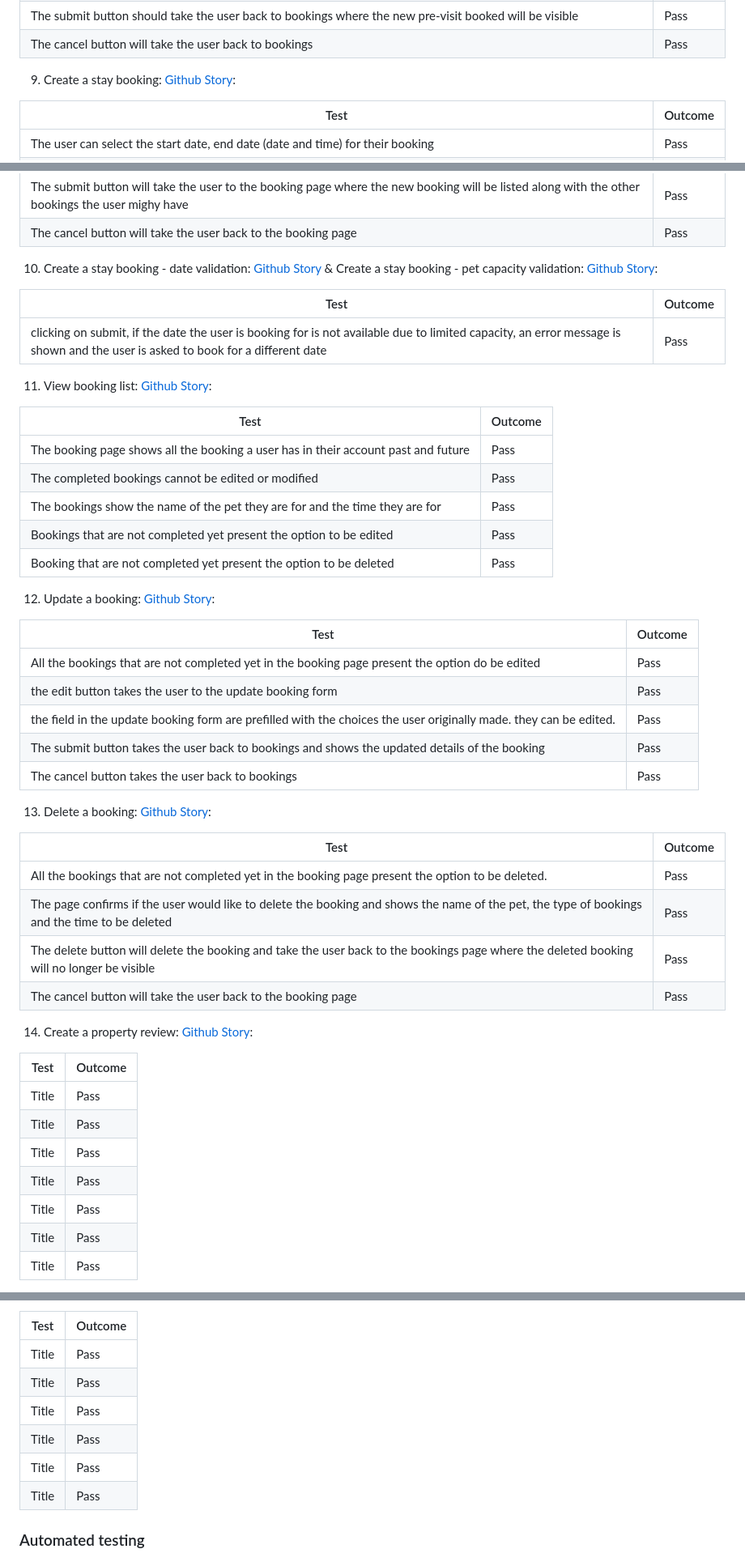
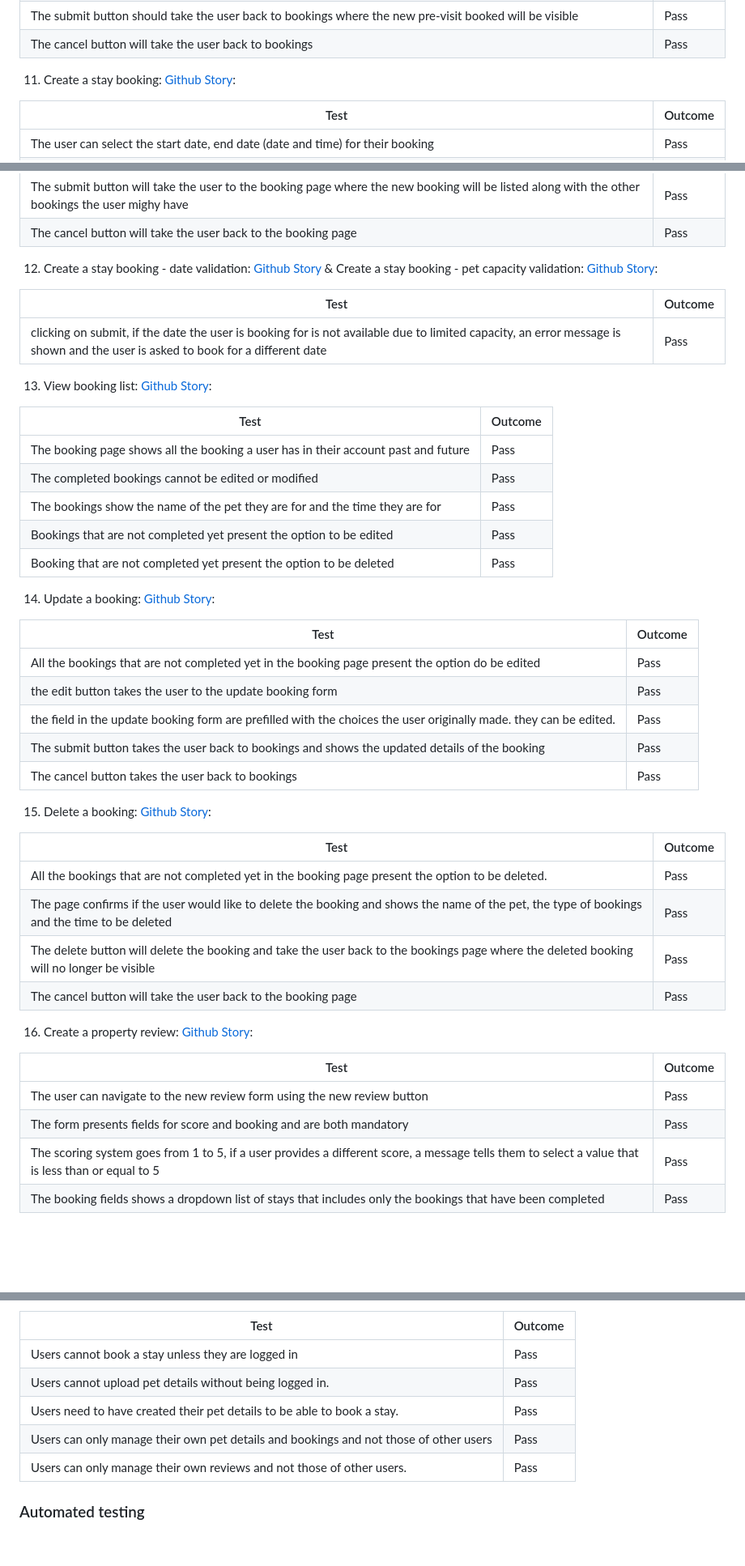
Before and after one commit to ilaria-barletta/pawcation, a Markdown page: README.md, 3 parts joined by grey strips. Shown at 81% size. Rendered like a GitHub page; blank space fills up the shorter version.

```diff
--- a/README.md
+++ b/README.md
@@ -171,7 +191,7 @@ features testing
 
 
 
-9. Create a stay booking: [Github Story](https://github.com/users/ilaria-barletta/projects/2/views/1?pane=issue&itemId=30571943):
+11. Create a stay booking: [Github Story](https://github.com/users/ilaria-barletta/projects/2/views/1?pane=issue&itemId=30571943):
 
 | Test        | Outcome     |
 | ----------- | ----------- |
@@ -184,14 +204,14 @@ features testing
 | The submit button will take the user to the booking page where the new booking will be listed along with the other bookings the user mighy have       | Pass        |
 | The cancel button will take the user back to the booking page       | Pass        |
 
-10. Create a stay booking - date validation: [Github Story](https://github.com/users/ilaria-barletta/projects/2/views/1?pane=issue&itemId=30572301)
+12. Create a stay booking - date validation: [Github Story](https://github.com/users/ilaria-barletta/projects/2/views/1?pane=issue&itemId=30572301)
 & Create a stay booking - pet capacity validation: [Github Story](https://github.com/users/ilaria-barletta/projects/2/views/1?pane=issue&itemId=30572465):
 
 | Test        | Outcome     |
 | ----------- | ----------- |
 | clicking on submit, if the date the user is booking for is not available due to limited capacity, an error message is shown and the user is asked to book for a different date        | Pass        |
 
-11. View booking list: [Github Story](https://github.com/users/ilaria-barletta/projects/2/views/1?pane=issue&itemId=31068173):
+13. View booking list: [Github Story](https://github.com/users/ilaria-barletta/projects/2/views/1?pane=issue&itemId=31068173):
 
 | Test        | Outcome     |
 | ----------- | ----------- |
@@ -202,7 +222,7 @@ features testing
 | Booking that are not completed yet present the option to be deleted       | Pass        |
 
 
-12. Update a booking: [Github Story](https://github.com/users/ilaria-barletta/projects/2/views/1?pane=issue&itemId=33384945):
+14. Update a booking: [Github Story](https://github.com/users/ilaria-barletta/projects/2/views/1?pane=issue&itemId=33384945):
 
 | Test        | Outcome     |
 | ----------- | ----------- |
@@ -212,7 +232,7 @@ features testing
 | The submit button takes the user back to bookings and shows the updated details of the booking       | Pass        |
 | The cancel button takes the user back to bookings     | Pass        |
 
-13. Delete a booking: [Github Story](https://github.com/users/ilaria-barletta/projects/2/views/1?pane=issue&itemId=33380250):
+15. Delete a booking: [Github Story](https://github.com/users/ilaria-barletta/projects/2/views/1?pane=issue&itemId=33380250):
 
 | Test        | Outcome     |
 | ----------- | ----------- |
@@ -222,17 +242,14 @@ features testing
 | The cancel button will take the user back to the booking page       | Pass        |
 
 
-14. Create a property review: [Github Story](https://github.com/users/ilaria-barletta/projects/2/views/1?pane=issue&itemId=30573214):
+16. Create a property review: [Github Story](https://github.com/users/ilaria-barletta/projects/2/views/1?pane=issue&itemId=30573214):
 
 | Test        | Outcome     |
 | ----------- | ----------- |
-| Title       | Pass        |
-| Title       | Pass        |
-| Title       | Pass        |
-| Title       | Pass        |
-| Title       | Pass        |
-| Title       | Pass        |
-| Title       | Pass        |
+| The user can navigate to the new review form using the new review button         | Pass        |
+| The form presents fields for score and booking and are both mandatory     | Pass        |
+| The scoring system goes from 1 to 5, if a user provides a different score, a message tells them to select a value that is less than or equal to 5      | Pass        |
+| The booking fields shows a dropdown list of stays that includes only the bookings that have been completed       | Pass        |
 
 
 
@@ -296,12 +323,11 @@ features testing
 
 | Test        | Outcome     |
 | ----------- | ----------- |
-| Title       | Pass        |
-| Title       | Pass        |
-| Title       | Pass        |
-| Title       | Pass        |
-| Title       | Pass        |
-| Title       | Pass        |
+| Users cannot book a stay unless they are logged in | Pass
+| Users cannot upload pet details without being logged in.| Pass        |
+| Users need to have created their pet details to be able to book a stay. | Pass        |
+| Users can only manage their own pet details and bookings and not those of other users | Pass        |
+| Users can only manage their own reviews and not those of other users.  | Pass        |
 
 ### Automated testing
 
```
Also changed, not shown: other parts of README.md (+80 -50 lines).
